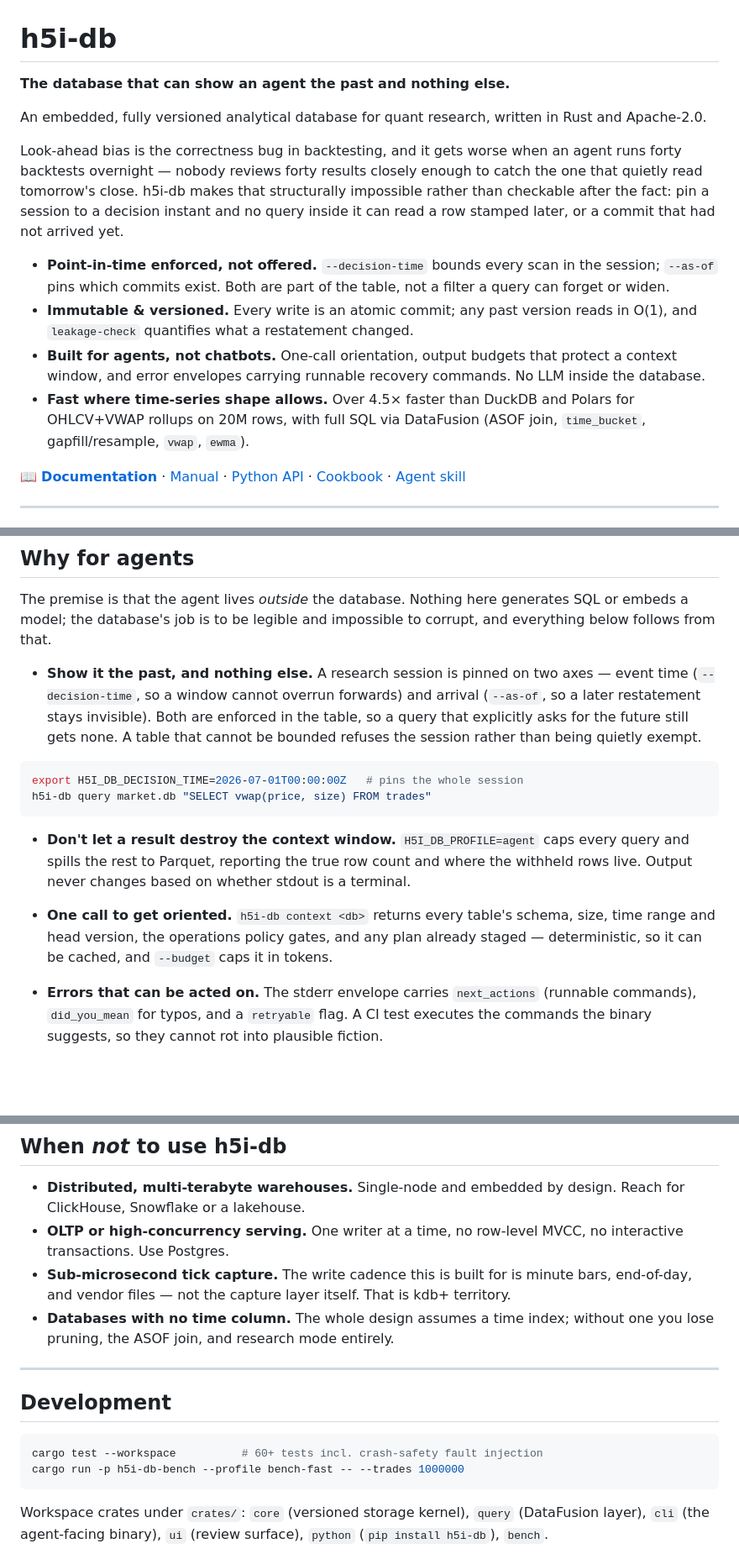
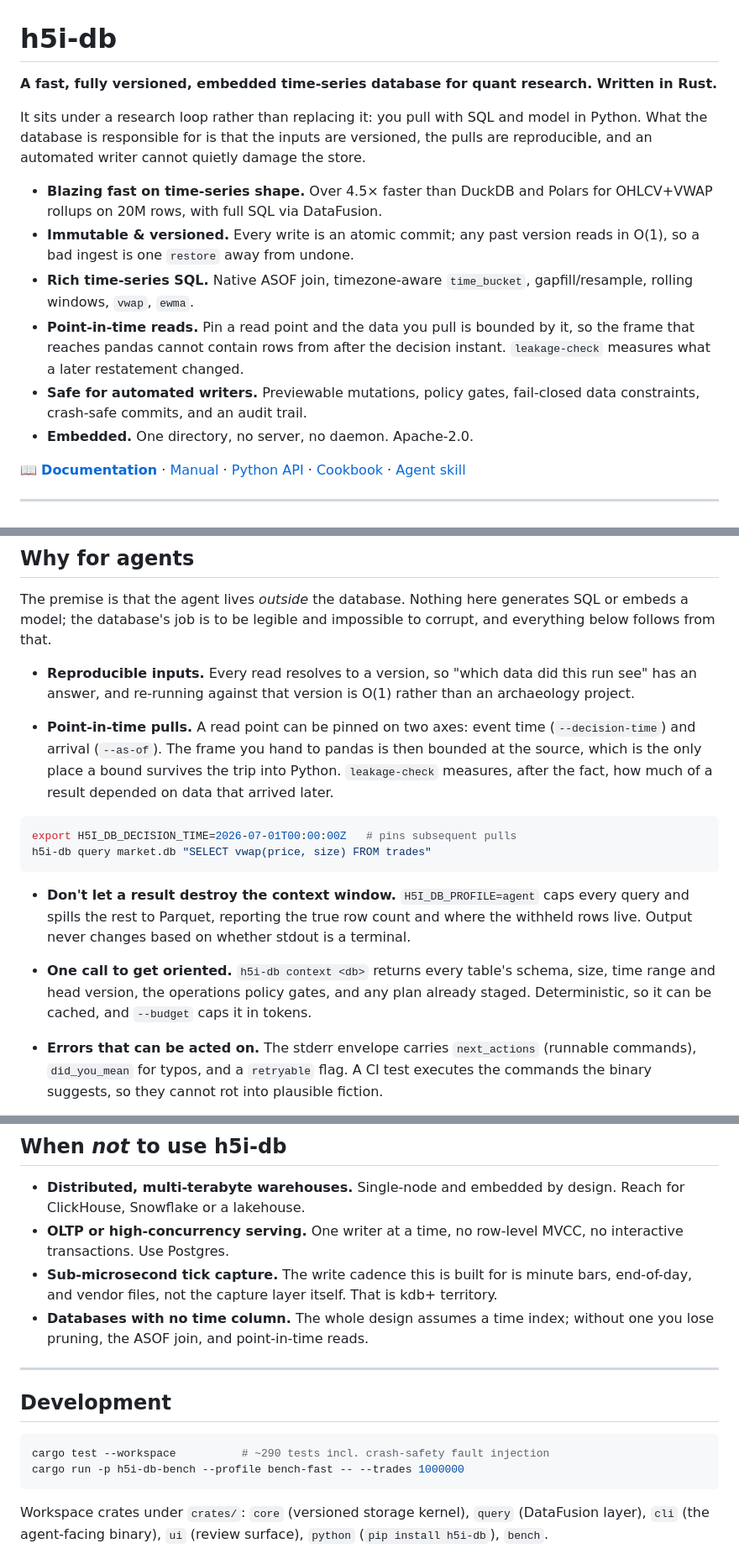
Before and after one commit to h5i-dev/h5i-db, a Markdown page: README.md, 3 parts joined by grey strips. Shown at 84% size. Rendered like a GitHub page; blank space fills up the shorter version.

Commit message:
docs(readme): reposition on the true intersection, drop the overclaim
The headline staked the project on enforced point-in-time reads. Two problems
with that, one strategic and one factual.

Factual first: the claim that no query in a pinned session can read a later row
is false. The pin replaces the catalog's table providers, but the table
functions (h5i(), latest_on(), asof_join(), ...) resolve straight from the
Database and bypass it. Demonstrated: under --decision-time, 'FROM trades'
returns the bounded 2 rows while 'FROM h5i(''trades'')' returns all 4, and the
same holds for --as-of. The tests only ever exercised plain table references,
so the claim outgrew the implementation. That hole is a bug and is being fixed
separately; either way the README must not assert it.

Strategic: leading on one narrow feature reads as the product's whole identity,
and the real workflow does not support that weight. Research is pull-with-SQL
then model-in-Python, so a read-point pin guards the pull rather than the loop,
and only if the caller adopts a per-decision-date pull discipline. The genuinely
unusual position needs no single flag: fast + fully versioned + embedded +
time-series, which nothing else occupies (ArcticDB is BSL and DataFrame-only,
lakeFS and Bauplan are cloud, DuckDB has no versioning, Turso and LanceDB are
not time-series).

So the header states that intersection, the breadth returns as bullets, and
point-in-time becomes one accurate bullet: the pull is bounded at the source,
which is where a bound survives the trip into pandas. 'Why for agents' is
reframed around the database as the data layer under a research loop rather
than as the place research happens.

Also: removed the four em-dashes I had introduced (the original had none),
corrected the test count to ~290, and dropped a stale 'research mode' phrase.

````diff
--- a/README.md
+++ b/README.md
@@ -1,28 +1,25 @@
 # h5i-db
 
-**The database that can show an agent the past and nothing else.**
+**A fast, fully versioned, embedded time-series database for quant research.
+Written in Rust.**
 
-An embedded, fully versioned analytical database for quant research, written in
-Rust and Apache-2.0.
+It sits under a research loop rather than replacing it: you pull with SQL and
+model in Python. What the database is responsible for is that the inputs are
+versioned, the pulls are reproducible, and an automated writer cannot quietly
+damage the store.
 
-Look-ahead bias is the correctness bug in backtesting, and it gets worse when an
-agent runs forty backtests overnight — nobody reviews forty results closely
-enough to catch the one that quietly read tomorrow's close. h5i-db makes that
-structurally impossible rather than checkable after the fact: pin a session to a
-decision instant and no query inside it can read a row stamped later, or a
-commit that had not arrived yet.
-
-- **Point-in-time enforced, not offered.** `--decision-time` bounds every scan
-  in the session; `--as-of` pins which commits exist. Both are part of the
-  table, not a filter a query can forget or widen.
+- **Blazing fast on time-series shape.** Over 4.5× faster than DuckDB and Polars
+  for OHLCV+VWAP rollups on 20M rows, with full SQL via DataFusion.
 - **Immutable & versioned.** Every write is an atomic commit; any past version
-  reads in O(1), and `leakage-check` quantifies what a restatement changed.
-- **Built for agents, not chatbots.** One-call orientation, output budgets that
-  protect a context window, and error envelopes carrying runnable recovery
-  commands. No LLM inside the database.
-- **Fast where time-series shape allows.** Over 4.5× faster than DuckDB and
-  Polars for OHLCV+VWAP rollups on 20M rows, with full SQL via DataFusion
-  (ASOF join, `time_bucket`, gapfill/resample, `vwap`, `ewma`).
+  reads in O(1), so a bad ingest is one `restore` away from undone.
+- **Rich time-series SQL.** Native ASOF join, timezone-aware `time_bucket`,
+  gapfill/resample, rolling windows, `vwap`, `ewma`.
+- **Point-in-time reads.** Pin a read point and the data you pull is bounded by
+  it, so the frame that reaches pandas cannot contain rows from after the
+  decision instant. `leakage-check` measures what a later restatement changed.
+- **Safe for automated writers.** Previewable mutations, policy gates,
+  fail-closed data constraints, crash-safe commits, and an audit trail.
+- **Embedded.** One directory, no server, no daemon. Apache-2.0.
 
 📖 **[Documentation](https://db.h5i.dev/manual/)** · [Manual](https://db.h5i.dev/manual/) · [Python API](https://db.h5i.dev/api/) ·
 [Cookbook](https://github.com/h5i-dev/h5i-db-cookbook) · [Agent skill](skills/h5i-db/SKILL.md)
@@ -141,15 +138,18 @@ The premise is that the agent lives *outside* the database. Nothing here
 generates SQL or embeds a model; the database's job is to be legible and
 impossible to corrupt, and everything below follows from that.
 
-- **Show it the past, and nothing else.** A research session is pinned on two
-axes — event time (`--decision-time`, so a window cannot overrun forwards) and
-arrival (`--as-of`, so a later restatement stays invisible). Both are enforced
-in the table, so a query that explicitly asks for the future still gets none.
-A table that cannot be bounded refuses the session rather than being quietly
-exempt.
+- **Reproducible inputs.** Every read resolves to a version, so "which data did
+this run see" has an answer, and re-running against that version is O(1) rather
+than an archaeology project.
+
+- **Point-in-time pulls.** A read point can be pinned on two axes: event time
+(`--decision-time`) and arrival (`--as-of`). The frame you hand to pandas is
+then bounded at the source, which is the only place a bound survives the trip
+into Python. `leakage-check` measures, after the fact, how much of a result
+depended on data that arrived later.
 
 ```bash
-export H5I_DB_DECISION_TIME=2026-07-01T00:00:00Z   # pins the whole session
+export H5I_DB_DECISION_TIME=2026-07-01T00:00:00Z   # pins subsequent pulls
 h5i-db query market.db "SELECT vwap(price, size) FROM trades"
 ```
 
@@ -160,7 +160,7 @@ a terminal.
 
 - **One call to get oriented.** `h5i-db context <db>` returns every table's
 schema, size, time range and head version, the operations policy gates, and
-any plan already staged — deterministic, so it can be cached, and `--budget`
+any plan already staged. Deterministic, so it can be cached, and `--budget`
 caps it in tokens.
 
 - **Errors that can be acted on.** The stderr envelope carries `next_actions`
@@ -183,17 +183,17 @@ writer at every step.
 - **OLTP or high-concurrency serving.** One writer at a time, no row-level
   MVCC, no interactive transactions. Use Postgres.
 - **Sub-microsecond tick capture.** The write cadence this is built for is
-  minute bars, end-of-day, and vendor files — not the capture layer itself.
+  minute bars, end-of-day, and vendor files, not the capture layer itself.
   That is kdb+ territory.
 - **Databases with no time column.** The whole design assumes a time index;
-  without one you lose pruning, the ASOF join, and research mode entirely.
+  without one you lose pruning, the ASOF join, and point-in-time reads.
 
 ---
 
 ## Development
 
 ```bash
-cargo test --workspace          # 60+ tests incl. crash-safety fault injection
+cargo test --workspace          # ~290 tests incl. crash-safety fault injection
 cargo run -p h5i-db-bench --profile bench-fast -- --trades 1000000
 ```
 
````
Also changed, not shown: other parts of README.md (+2 -2 lines).
